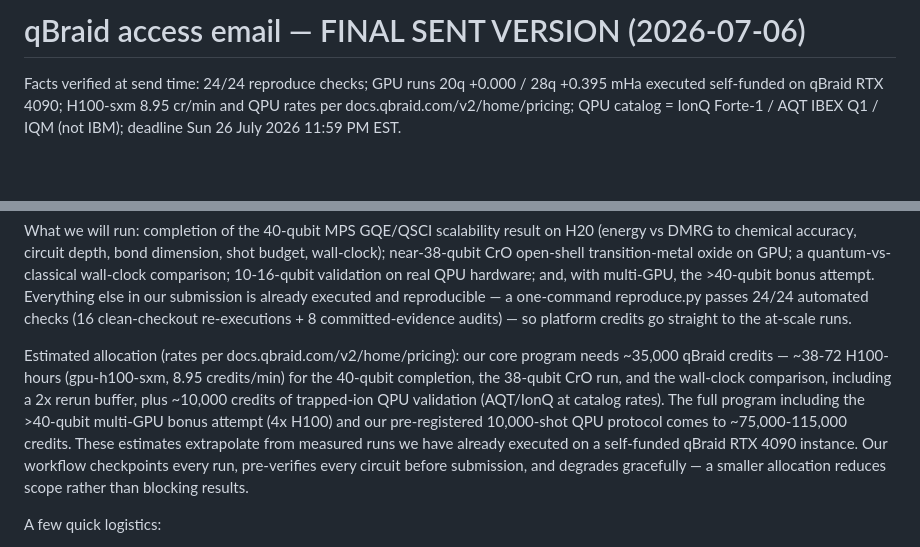
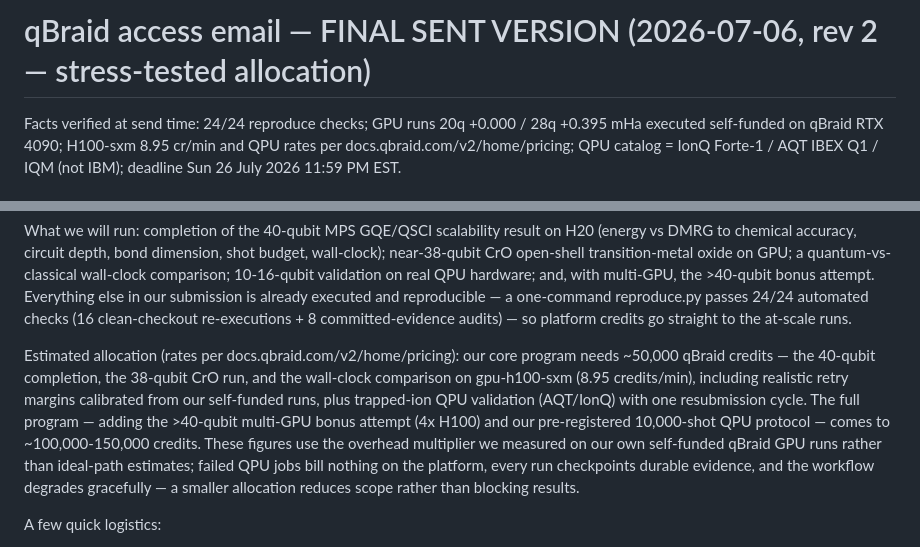
Before and after one commit to christianmetzl/potomac_advancedmaterials, a Markdown page: docs/qbraid_access_email.md, 2 parts joined by grey strips. Drawn GitHub-style; blank space fills up the shorter version.

Commit message:
Email rev 2: stress-tested allocation ask (~50k core / 100-150k full) using measured overhead multiplier
Co-Authored-By: Claude Opus 4.8 <noreply@anthropic.com>
Claude-Session: https://claude.ai/code/session_016ijNmQwafUUda99bWttvKv

```diff
--- a/docs/qbraid_access_email.md
+++ b/docs/qbraid_access_email.md
@@ -1,4 +1,4 @@
-# qBraid access email — FINAL SENT VERSION (2026-07-06)
+# qBraid access email — FINAL SENT VERSION (2026-07-06, rev 2 — stress-tested allocation)
 
 Facts verified at send time: 24/24 reproduce checks; GPU runs 20q +0.000 / 28q +0.395 mHa executed
 self-funded on qBraid RTX 4090; H100-sxm 8.95 cr/min and QPU rates per docs.qbraid.com/v2/home/pricing;
@@ -53,15 +53,15 @@ our submission is already executed and reproducible — a one-command reproduce.
 automated checks (16 clean-checkout re-executions + 8 committed-evidence audits) — so platform credits
 go straight to the at-scale runs.
 
-Estimated allocation (rates per docs.qbraid.com/v2/home/pricing): our core program needs ~35,000
-qBraid credits — ~38-72 H100-hours (gpu-h100-sxm, 8.95 credits/min) for the 40-qubit completion, the
-38-qubit CrO run, and the wall-clock comparison, including a 2x rerun buffer, plus ~10,000 credits of
-trapped-ion QPU validation (AQT/IonQ at catalog rates). The full program including the >40-qubit
-multi-GPU bonus attempt (4x H100) and our pre-registered 10,000-shot QPU protocol comes to
-~75,000-115,000 credits. These estimates extrapolate from measured runs we have already executed on a
-self-funded qBraid RTX 4090 instance. Our workflow checkpoints every run, pre-verifies every circuit
-before submission, and degrades gracefully — a smaller allocation reduces scope rather than blocking
-results.
+Estimated allocation (rates per docs.qbraid.com/v2/home/pricing): our core program needs ~50,000
+qBraid credits — the 40-qubit completion, the 38-qubit CrO run, and the wall-clock comparison on
+gpu-h100-sxm (8.95 credits/min), including realistic retry margins calibrated from our self-funded
+runs, plus trapped-ion QPU validation (AQT/IonQ) with one resubmission cycle. The full program —
+adding the >40-qubit multi-GPU bonus attempt (4x H100) and our pre-registered 10,000-shot QPU
+protocol — comes to ~100,000-150,000 credits. These figures use the overhead multiplier we measured
+on our own self-funded qBraid GPU runs rather than ideal-path estimates; failed QPU jobs bill
+nothing on the platform, every run checkpoints durable evidence, and the workflow degrades
+gracefully — a smaller allocation reduces scope rather than blocking results.
 
 A few quick logistics:
 
```
